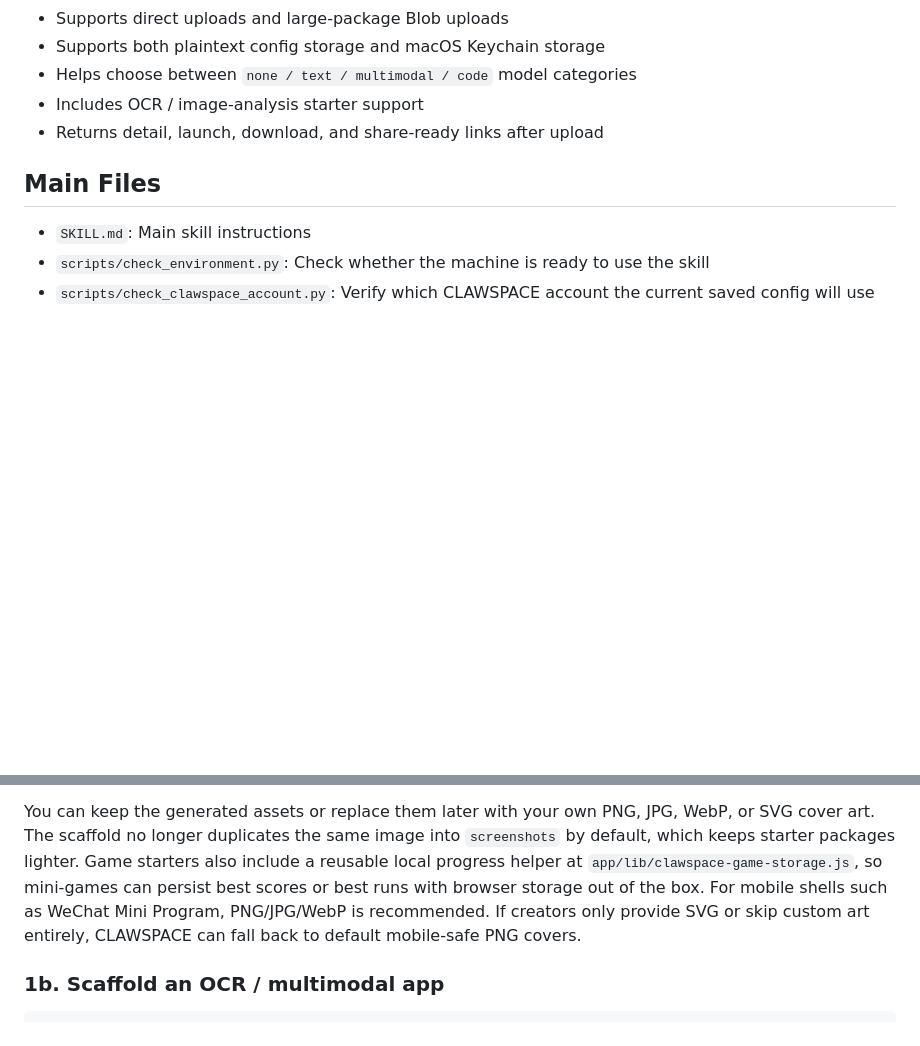
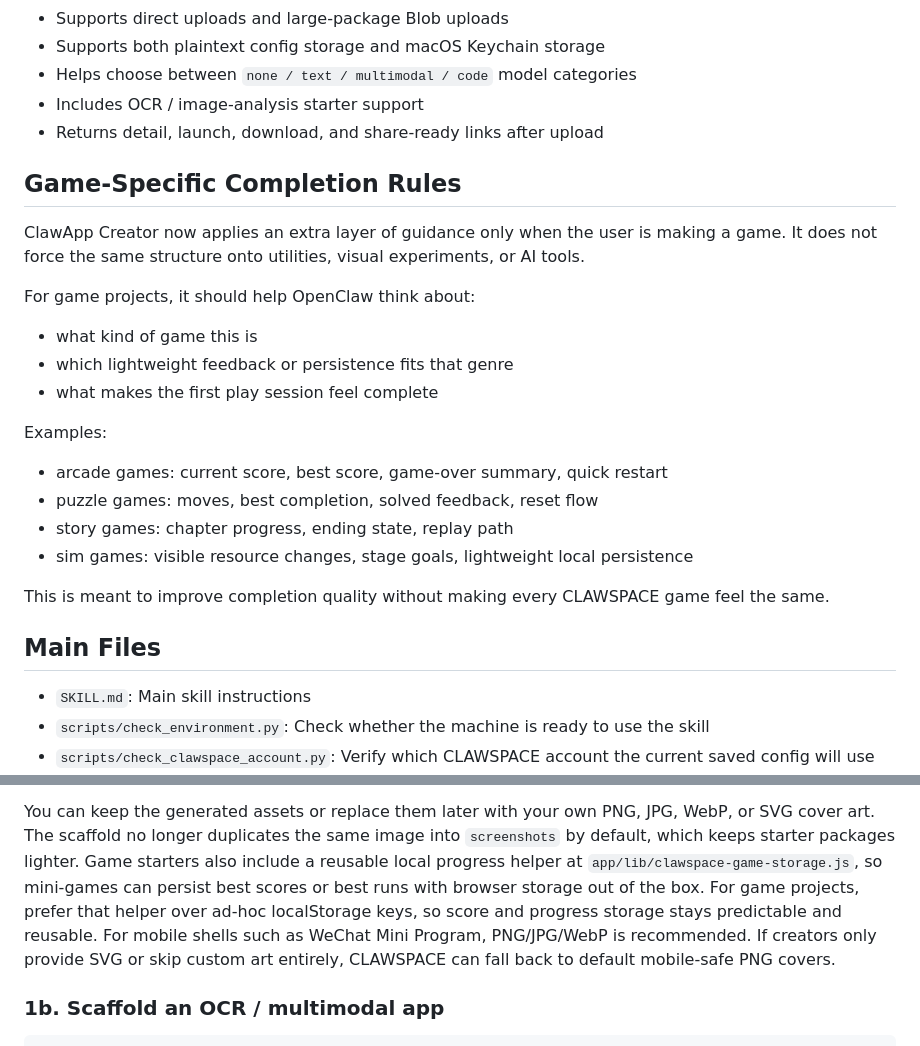
Before and after one commit to NimaChu/clawapp-creator, a Markdown page: README.md, 2 parts joined by grey strips. Drawn GitHub-style; blank space fills up the shorter version.

Commit message:
Add game-specific completion guidance

```diff
--- a/README.md
+++ b/README.md
@@ -69,6 +69,26 @@ If you prefer to register manually, you can do that first on the website:
 - Includes OCR / image-analysis starter support
 - Returns detail, launch, download, and share-ready links after upload
 
+## Game-Specific Completion Rules
+
+ClawApp Creator now applies an extra layer of guidance only when the user is making a game.
+It does not force the same structure onto utilities, visual experiments, or AI tools.
+
+For game projects, it should help OpenClaw think about:
+
+- what kind of game this is
+- which lightweight feedback or persistence fits that genre
+- what makes the first play session feel complete
+
+Examples:
+
+- arcade games: current score, best score, game-over summary, quick restart
+- puzzle games: moves, best completion, solved feedback, reset flow
+- story games: chapter progress, ending state, replay path
+- sim games: visible resource changes, stage goals, lightweight local persistence
+
+This is meant to improve completion quality without making every CLAWSPACE game feel the same.
+
 ## Main Files
 
 - `SKILL.md`: Main skill instructions
@@ -115,6 +135,7 @@ Every scaffold now includes default cover assets:
 You can keep the generated assets or replace them later with your own PNG, JPG, WebP, or SVG cover art.
 The scaffold no longer duplicates the same image into `screenshots` by default, which keeps starter packages lighter.
 Game starters also include a reusable local progress helper at `app/lib/clawspace-game-storage.js`, so mini-games can persist best scores or best runs with browser storage out of the box.
+For game projects, prefer that helper over ad-hoc localStorage keys, so score and progress storage stays predictable and reusable.
 For mobile shells such as WeChat Mini Program, PNG/JPG/WebP is recommended. If creators only provide SVG or skip custom art entirely, CLAWSPACE can fall back to default mobile-safe PNG covers.
 
 ### 1b. Scaffold an OCR / multimodal app
```
Also changed, not shown: SKILL.md (+49 -0 lines), docs/first-batch-templates.md (+8 -0 lines).
